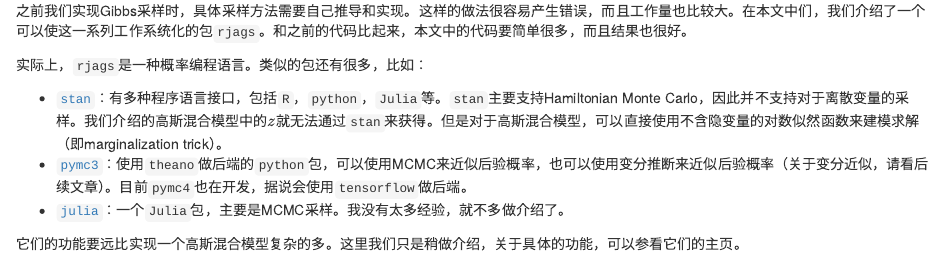
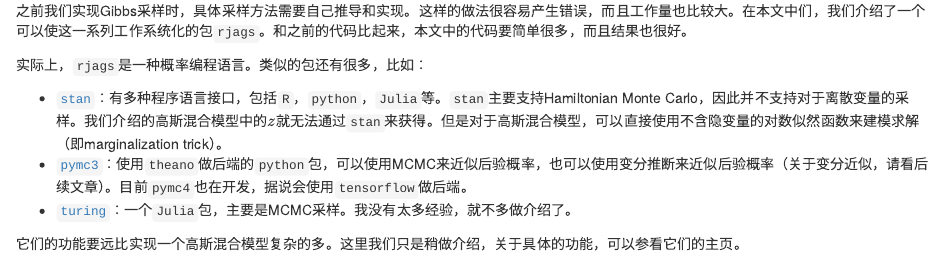
Before and after one commit to YiLIU001/AdvRanderfulLife, an R Markdown document (content/post/2019-05-27-5.Rmd): the page in a window 1100 px wide, from 1960 px down. Rendered offline with R 4.5, knitr and Pandoc, with nearby package versions; drawn as R Markdown's standard HTML page in place of the format the file asks for; some code elsewhere in the file could not run offline.

Commit message:
Modification to 5th blog on turing

```diff
--- a/content/post/2019-05-27-5.Rmd
+++ b/content/post/2019-05-27-5.Rmd
@@ -76,6 +76,6 @@
 
 * [`stan`](https://mc-stan.org/)：有多种程序语言接口，包括`R`，`python`，`Julia`等。`stan`主要支持Hamiltonian Monte Carlo，因此并不支持对于离散变量的采样。我们介绍的高斯混合模型中的$z$就无法通过`stan`来获得。但是对于高斯混合模型，可以直接使用不含隐变量的对数似然函数来建模求解（即marginalization trick）。
 * [`pymc3`](https://docs.pymc.io/)：使用`theano`做后端的`python`包，可以使用MCMC来近似后验概率，也可以使用变分推断来近似后验概率（关于变分近似，请看后续文章）。目前`pymc4`也在开发，据说会使用`tensorflow`做后端。
-* [`julia`](https://turing.ml/)：一个`Julia`包，主要是MCMC采样。我没有太多经验，就不多做介绍了。
+* [`turing`](https://turing.ml/)：一个`Julia`包，主要是MCMC采样。我没有太多经验，就不多做介绍了。
 
 它们的功能要远比实现一个高斯混合模型复杂的多。这里我们只是稍做介绍，关于具体的功能，可以参看它们的主页。
```
Also changed, not shown: content/post/2019-05-27-5.html, static/post/2019-05-27-5_files/figure-html/unnamed-chunk-4-1.png, static/post/2019-05-27-5_files/figure-html/unnamed-chunk-4-2.png.
